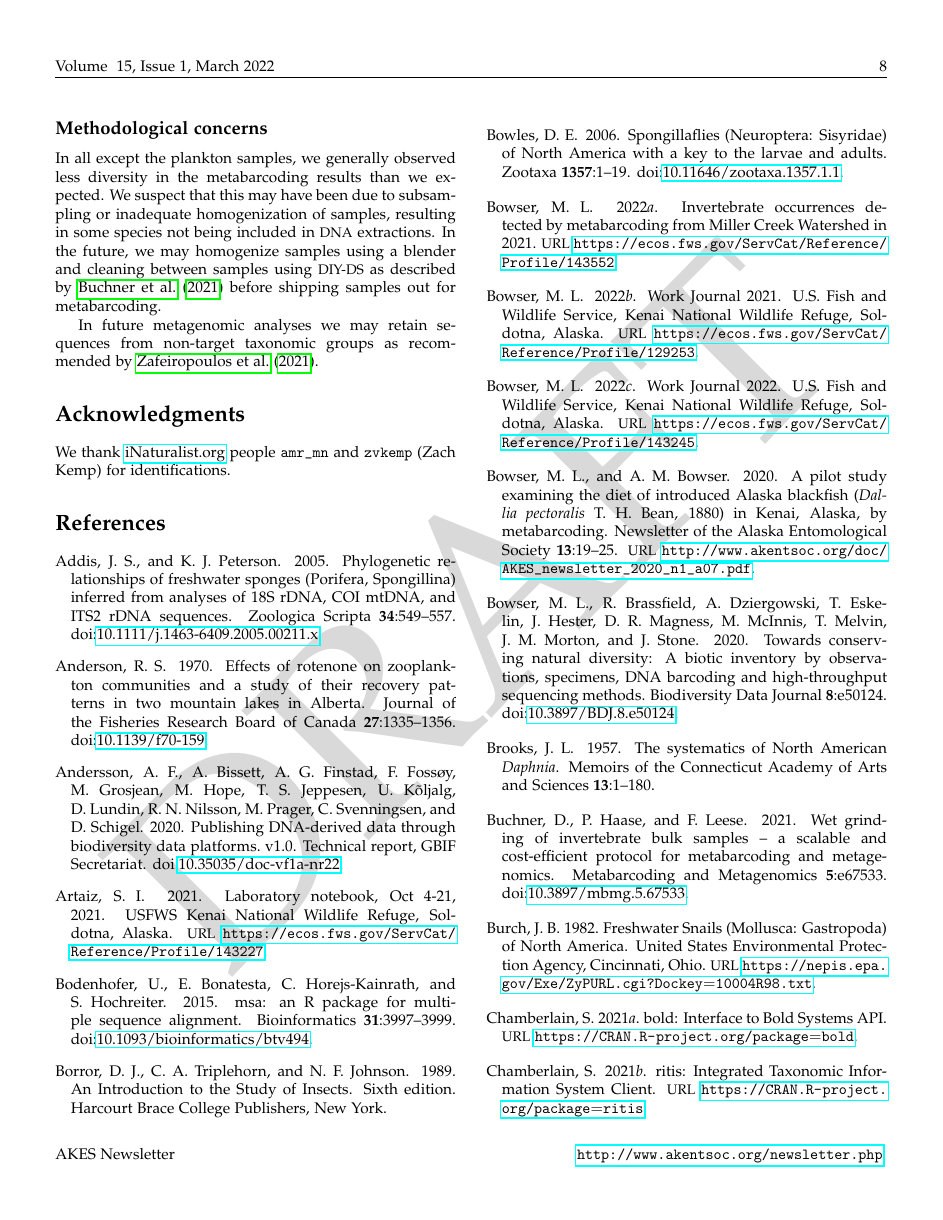
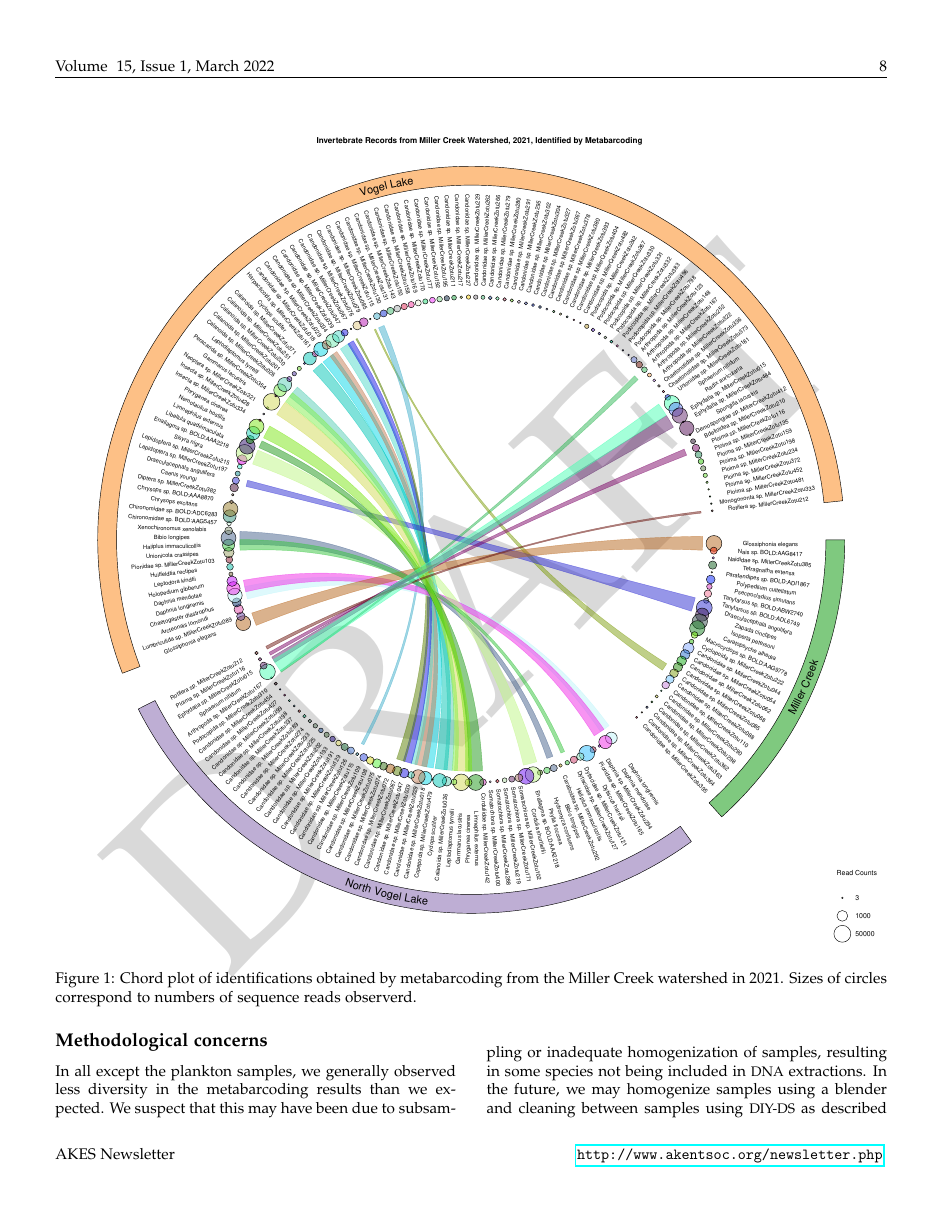
Before and after one commit to Alaska-Entomological-Society/AKES_Newsletter, a LaTeX document (2022/01/AKES_newsletter_2022_01.tex, which reads 2022/01/Miller_Creek_inventory.tex): page 8 of 11 before the commit and page 8 of 12 after it. Compiled offline with pdfLaTeX.

Commit message:
Add chord plot

```diff
--- a/2022/01/Miller_Creek_inventory.tex
+++ b/2022/01/Miller_Creek_inventory.tex
@@ -186,6 +188,17 @@ Although the spongillafly genus \textit{Sisyra} (Neuropotera: Sisyridae) and the
 For the Kenai National Wildlife RefugeWe documented two new distribution records:
 \textit{Donacia hirticollis} Kirby, 1837 and
 \textit{Sisyra nigra}.
+
+\end{multicols}
+\begin{figure}[H]
+\begin{center}
+\vspace{2mm}
+\includegraphics[width=\textwidth]{img/Miller_Creek_network_chord_plot.pdf}
+\caption{Chord plot of identifications obtained by metabarcoding from the Miller Creek watershed in 2021. Sizes of circles correspond to numbers of sequence reads observerd.}
+\label{midge_map}
+\end{center}
+\end{figure}
+\begin{multicols}{2}
 
 \subsection{Methodological concerns}
 
```
Also changed, not shown: 2022/01/img/Miller_Creek_network_chord_plot.pdf (added), 2022/01/Miller_Creek_inventory.tex (2 more changed lines).
